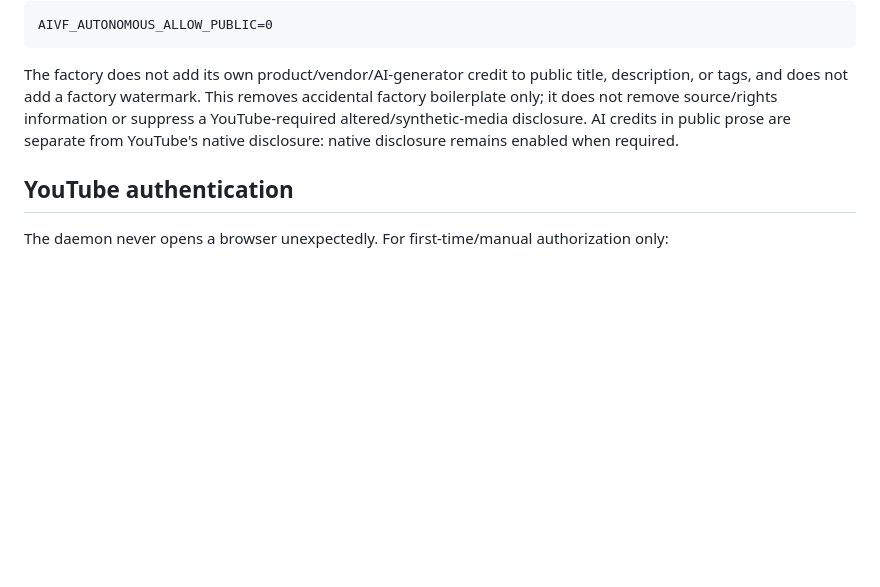
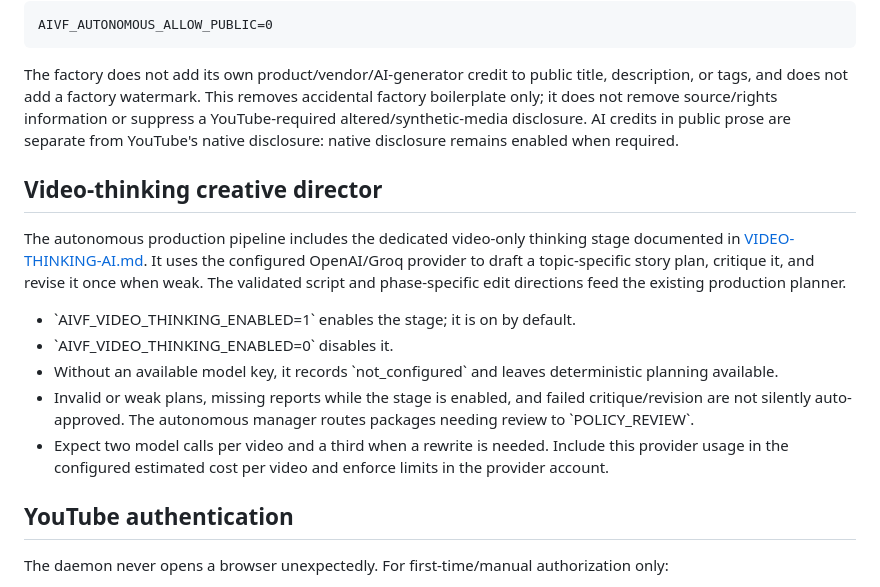
Before and after one commit to kapisam11/edit-factory-v3, a Markdown page: 00-INFO/AUTONOMOUS-YOUTUBE.md, the part around the change. Rendered like a GitHub page; blank space fills up the shorter version.

Commit message:
docs: document autonomous video thinking safety behavior

```diff
--- a/00-INFO/AUTONOMOUS-YOUTUBE.md
+++ b/00-INFO/AUTONOMOUS-YOUTUBE.md
@@ -103,6 +103,16 @@ Public autonomous publishing is disabled by default:
 
 The factory does not add its own product/vendor/AI-generator credit to public title, description, or tags, and does not add a factory watermark. This removes accidental factory boilerplate only; it does not remove source/rights information or suppress a YouTube-required altered/synthetic-media disclosure. AI credits in public prose are separate from YouTube's native disclosure: native disclosure remains enabled when required.
 
+## Video-thinking creative director
+
+The autonomous production pipeline includes the dedicated video-only thinking stage documented in [VIDEO-THINKING-AI.md](VIDEO-THINKING-AI.md). It uses the configured OpenAI/Groq provider to draft a topic-specific story plan, critique it, and revise it once when weak. The validated script and phase-specific edit directions feed the existing production planner.
+
+- \`AIVF_VIDEO_THINKING_ENABLED=1\` enables the stage; it is on by default.
+- \`AIVF_VIDEO_THINKING_ENABLED=0\` disables it.
+- Without an available model key, it records \`not_configured\` and leaves deterministic planning available.
+- Invalid or weak plans, missing reports while the stage is enabled, and failed critique/revision are not silently auto-approved. The autonomous manager routes packages needing review to \`POLICY_REVIEW\`.
+- Expect two model calls per video and a third when a rewrite is needed. Include this provider usage in the configured estimated cost per video and enforce limits in the provider account.
+
 ## YouTube authentication
 
 The daemon never opens a browser unexpectedly. For first-time/manual authorization only:
```
